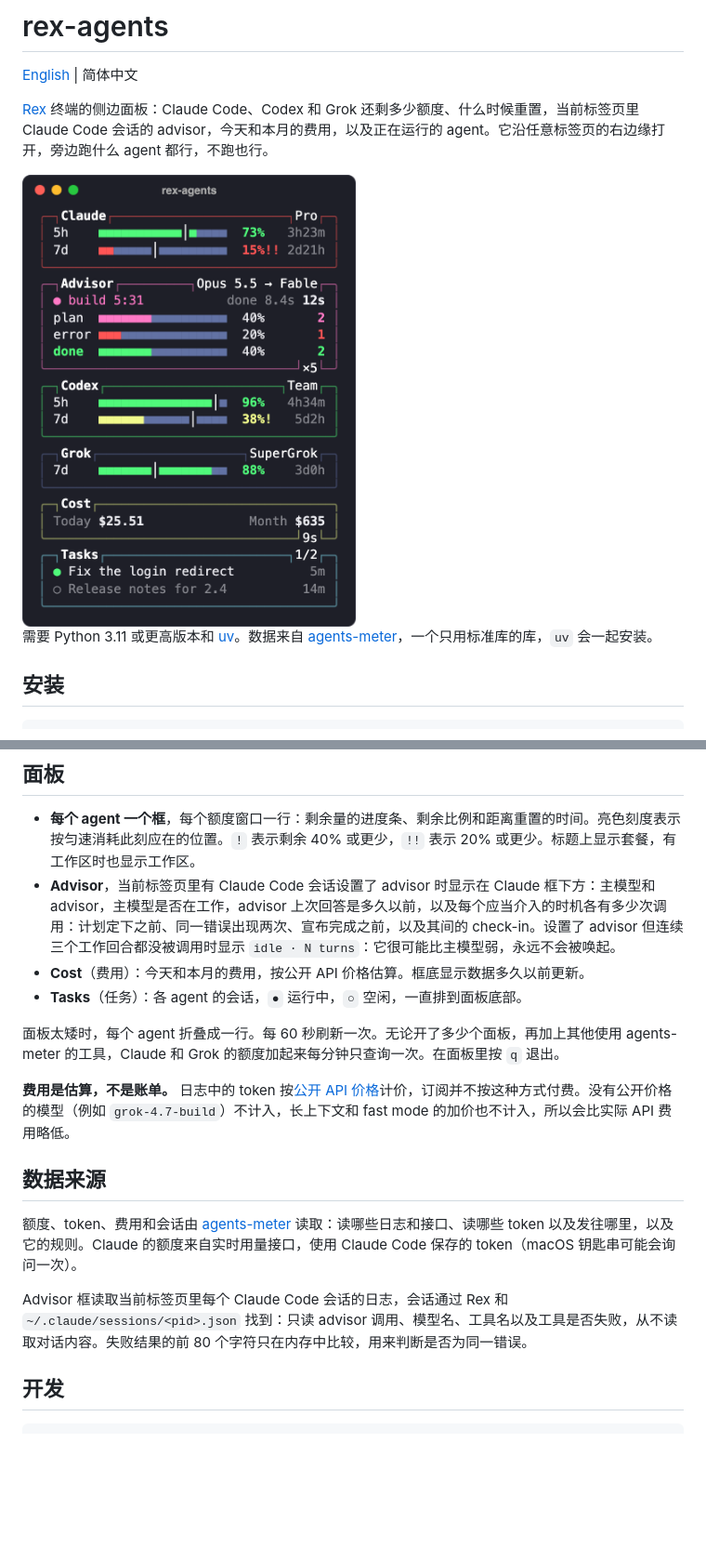
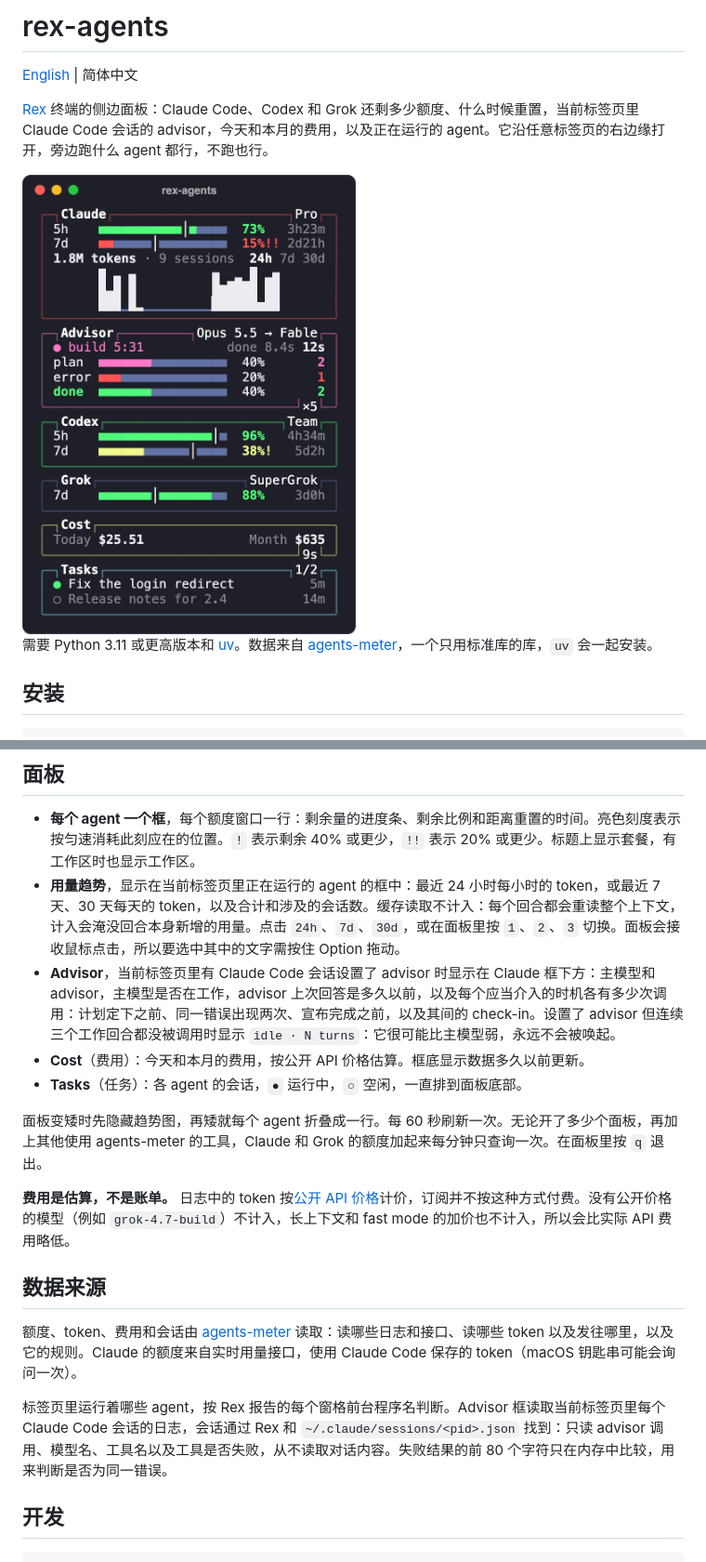
Before and after one commit to iskerwin/rex-agents, a Markdown page: README.zh-CN.md, 2 parts joined by grey strips. Shown at 93% size. GitHub-like rendering; pictures changed too: img/panel.png; blank space fills up the shorter version.

```diff
--- a/README.zh-CN.md
+++ b/README.zh-CN.md
@@ -35,11 +35,12 @@ dofile("/Users/you/Developer/rex-agents/rex/init.lua").setup({ bin = { "/Users/y
 ## 面板
 
 - **每个 agent 一个框**，每个额度窗口一行：剩余量的进度条、剩余比例和距离重置的时间。亮色刻度表示按匀速消耗此刻应在的位置。`!` 表示剩余 40% 或更少，`!!` 表示 20% 或更少。标题上显示套餐，有工作区时也显示工作区。
+- **用量趋势**，显示在当前标签页里正在运行的 agent 的框中：最近 24 小时每小时的 token，或最近 7 天、30 天每天的 token，以及合计和涉及的会话数。缓存读取不计入：每个回合都会重读整个上下文，计入会淹没回合本身新增的用量。点击 `24h`、`7d`、`30d`，或在面板里按 `1`、`2`、`3` 切换。面板会接收鼠标点击，所以要选中其中的文字需按住 Option 拖动。
 - **Advisor**，当前标签页里有 Claude Code 会话设置了 advisor 时显示在 Claude 框下方：主模型和 advisor，主模型是否在工作，advisor 上次回答是多久以前，以及每个应当介入的时机各有多少次调用：计划定下之前、同一错误出现两次、宣布完成之前，以及其间的 check-in。设置了 advisor 但连续三个工作回合都没被调用时显示 `idle · N turns`：它很可能比主模型弱，永远不会被唤起。
 - **Cost**（费用）：今天和本月的费用，按公开 API 价格估算。框底显示数据多久以前更新。
 - **Tasks**（任务）：各 agent 的会话，`●` 运行中，`○` 空闲，一直排到面板底部。
 
-面板太矮时，每个 agent 折叠成一行。每 60 秒刷新一次。无论开了多少个面板，再加上其他使用 agents-meter 的工具，Claude 和 Grok 的额度加起来每分钟只查询一次。在面板里按 `q` 退出。
+面板变矮时先隐藏趋势图，再矮就每个 agent 折叠成一行。每 60 秒刷新一次。无论开了多少个面板，再加上其他使用 agents-meter 的工具，Claude 和 Grok 的额度加起来每分钟只查询一次。在面板里按 `q` 退出。
 
 **费用是估算，不是账单。** 日志中的 token 按[公开 API 价格](https://github.com/iskerwin/agents-meter/blob/main/agents_meter/pricing.py)计价，订阅并不按这种方式付费。没有公开价格的模型（例如 `grok-4.7-build`）不计入，长上下文和 fast mode 的加价也不计入，所以会比实际 API 费用略低。
 
@@ -47,7 +48,7 @@ dofile("/Users/you/Developer/rex-agents/rex/init.lua").setup({ bin = { "/Users/y
 
 额度、token、费用和会话由 [agents-meter](https://github.com/iskerwin/agents-meter/blob/main/README.zh-CN.md#数据来源) 读取：读哪些日志和接口、读哪些 token 以及发往哪里，以及它的规则。Claude 的额度来自实时用量接口，使用 Claude Code 保存的 token（macOS 钥匙串可能会询问一次）。
 
-Advisor 框读取当前标签页里每个 Claude Code 会话的日志，会话通过 Rex 和 `~/.claude/sessions/<pid>.json` 找到：只读 advisor 调用、模型名、工具名以及工具是否失败，从不读取对话内容。失败结果的前 80 个字符只在内存中比较，用来判断是否为同一错误。
+标签页里运行着哪些 agent，按 Rex 报告的每个窗格前台程序名判断。Advisor 框读取当前标签页里每个 Claude Code 会话的日志，会话通过 Rex 和 `~/.claude/sessions/<pid>.json` 找到：只读 advisor 调用、模型名、工具名以及工具是否失败，从不读取对话内容。失败结果的前 80 个字符只在内存中比较，用来判断是否为同一错误。
 
 ## 开发
 
```
Also changed, not shown: README.md (+3 -2 lines), 8 other files.
